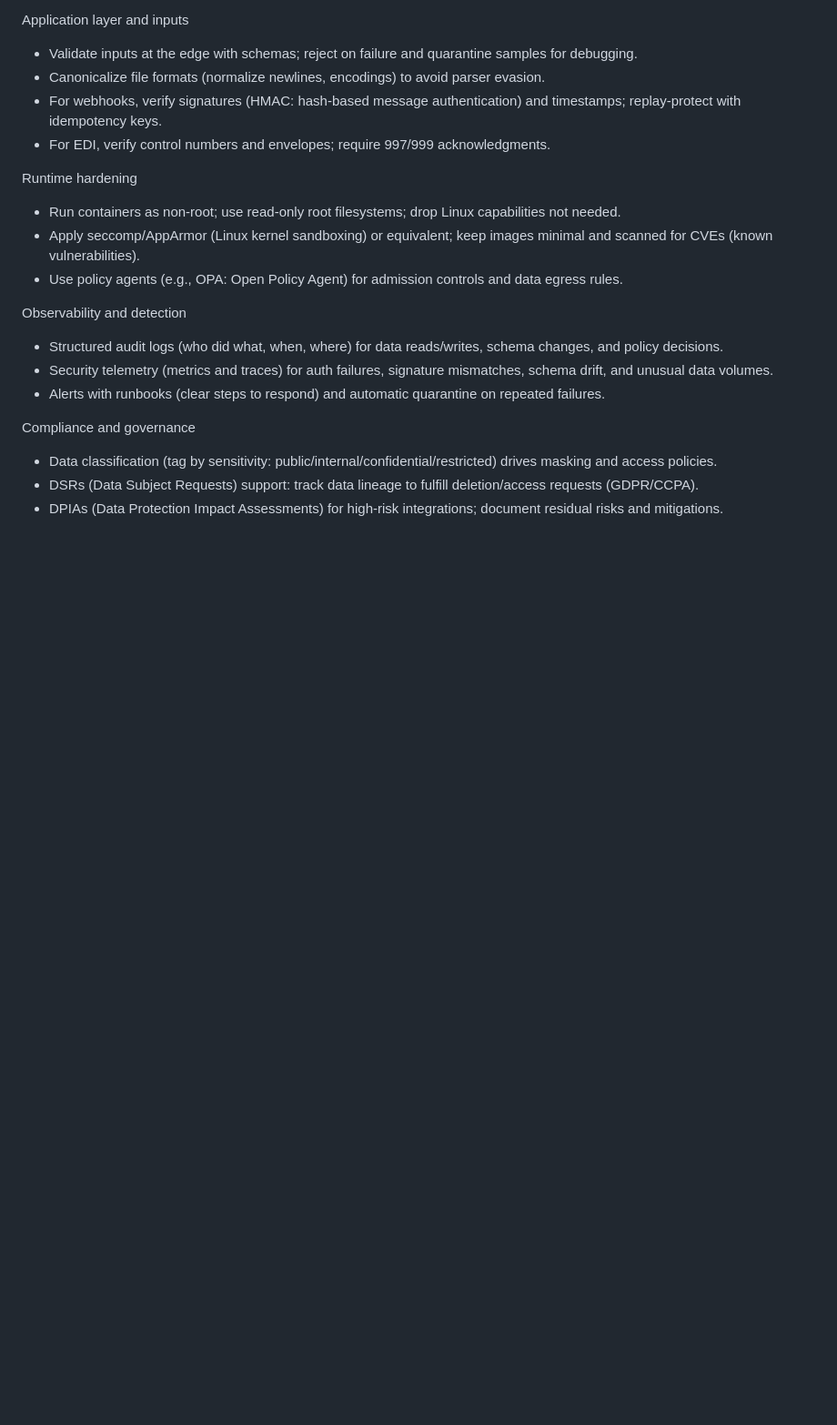
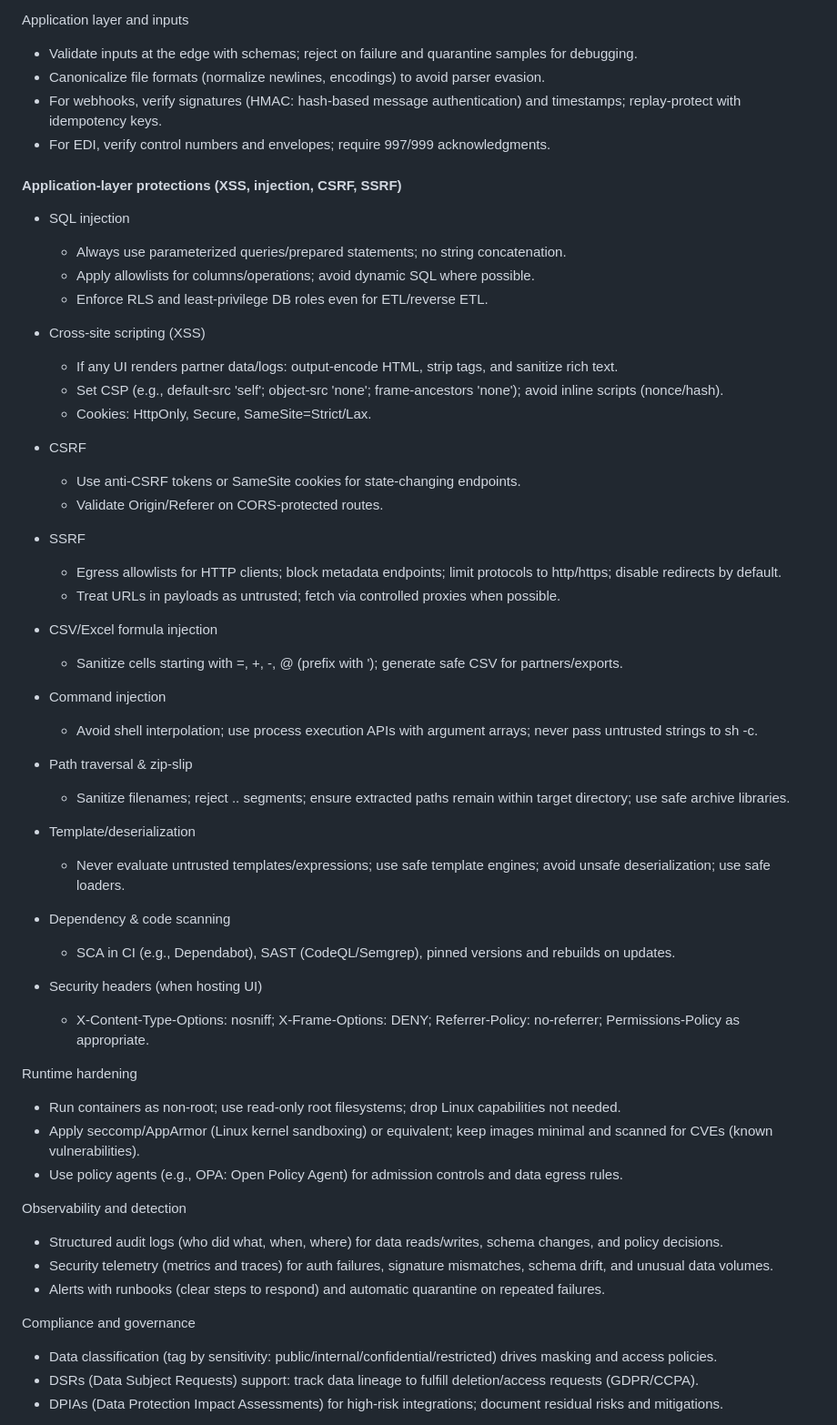
Before and after one commit to admsmc/data-integrations-guide, a Markdown page: docs/data-integrations-modern-best-practices.md, the part around the change printed below. Shown: that part at 91% size. GitHub-like rendering; blank space fills up the shorter version.

```diff
--- a/docs/data-integrations-modern-best-practices.md
+++ b/docs/data-integrations-modern-best-practices.md
@@ -1489,6 +1518,44 @@ Application layer and inputs
 - For webhooks, verify signatures (HMAC: hash-based message authentication) and timestamps; replay-protect with idempotency keys.
 - For EDI, verify control numbers and envelopes; require 997/999 acknowledgments.
 
+#### Application-layer protections (XSS, injection, CSRF, SSRF)
+
+- SQL injection
+  - Always use parameterized queries/prepared statements; no string concatenation.
+  - Apply allowlists for columns/operations; avoid dynamic SQL where possible.
+  - Enforce RLS and least-privilege DB roles even for ETL/reverse ETL.
+
+- Cross-site scripting (XSS)
+  - If any UI renders partner data/logs: output-encode HTML, strip tags, and sanitize rich text.
+  - Set CSP (e.g., default-src 'self'; object-src 'none'; frame-ancestors 'none'); avoid inline scripts (nonce/hash).
+  - Cookies: HttpOnly, Secure, SameSite=Strict/Lax.
+
+- CSRF
+  - Use anti-CSRF tokens or SameSite cookies for state-changing endpoints.
+  - Validate Origin/Referer on CORS-protected routes.
+
+- SSRF
+  - Egress allowlists for HTTP clients; block metadata endpoints; limit protocols to http/https; disable redirects by default.
+  - Treat URLs in payloads as untrusted; fetch via controlled proxies when possible.
+
+- CSV/Excel formula injection
+  - Sanitize cells starting with =, +, -, @ (prefix with '); generate safe CSV for partners/exports.
+
+- Command injection
+  - Avoid shell interpolation; use process execution APIs with argument arrays; never pass untrusted strings to sh -c.
+
+- Path traversal & zip-slip
+  - Sanitize filenames; reject .. segments; ensure extracted paths remain within target directory; use safe archive libraries.
+
+- Template/deserialization
+  - Never evaluate untrusted templates/expressions; use safe template engines; avoid unsafe deserialization; use safe loaders.
+
+- Dependency & code scanning
+  - SCA in CI (e.g., Dependabot), SAST (CodeQL/Semgrep), pinned versions and rebuilds on updates.
+
+- Security headers (when hosting UI)
+  - X-Content-Type-Options: nosniff; X-Frame-Options: DENY; Referrer-Policy: no-referrer; Permissions-Policy as appropriate.
+
 Runtime hardening
 - Run containers as non-root; use read-only root filesystems; drop Linux capabilities not needed.
 - Apply seccomp/AppArmor (Linux kernel sandboxing) or equivalent; keep images minimal and scanned for CVEs (known vulnerabilities).
```
Also changed, not shown: other parts of docs/data-integrations-modern-best-practices.md (+29 -0 lines).
